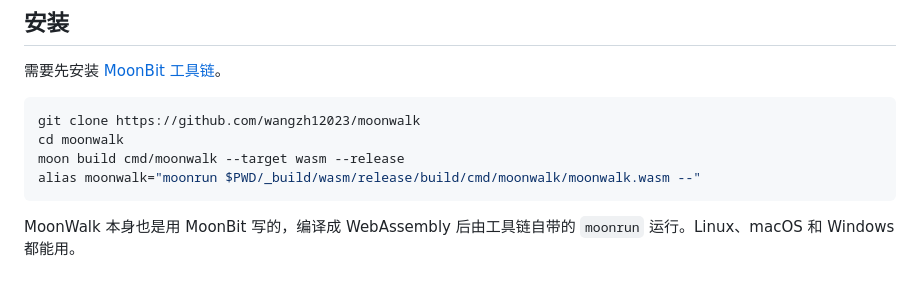
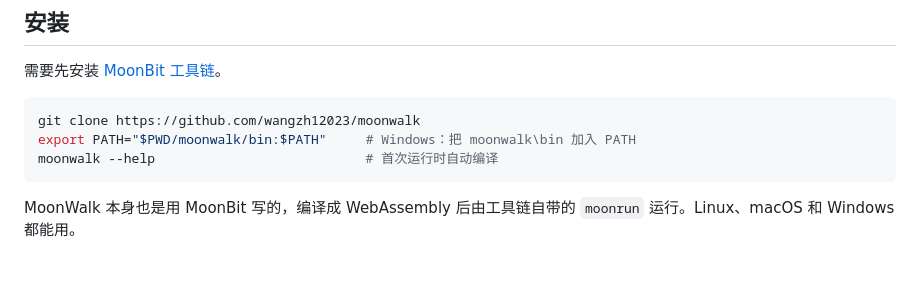
Before and after one commit to wangzh12023/moonwalk, a Markdown page: README.zh.md, the part around the change. GitHub-like rendering.

````diff
--- a/README.zh.md
+++ b/README.zh.md
@@ -51,9 +51,8 @@ self.balance = 296
 
 ```bash
 git clone https://github.com/wangzh12023/moonwalk
-cd moonwalk
-moon build cmd/moonwalk --target wasm --release
-alias moonwalk="moonrun $PWD/_build/wasm/release/build/cmd/moonwalk/moonwalk.wasm --"
+export PATH="$PWD/moonwalk/bin:$PATH"     # Windows：把 moonwalk\bin 加入 PATH
+moonwalk --help                           # 首次运行时自动编译
 ```
 
 MoonWalk 本身也是用 MoonBit 写的，编译成 WebAssembly 后由工具链自带的 `moonrun` 运行。Linux、macOS 和 Windows 都能用。
````
Also changed, not shown: README.md (+3 -5 lines).
